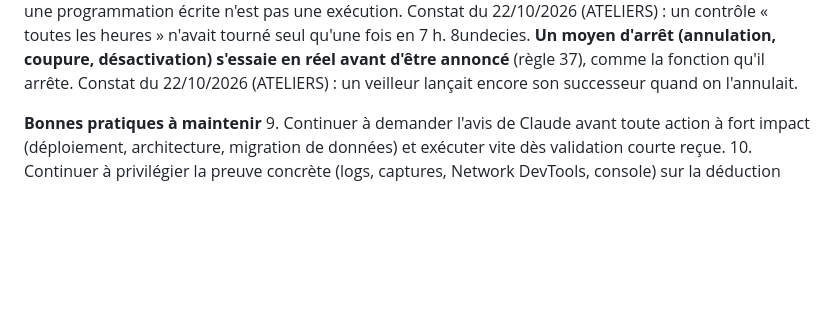
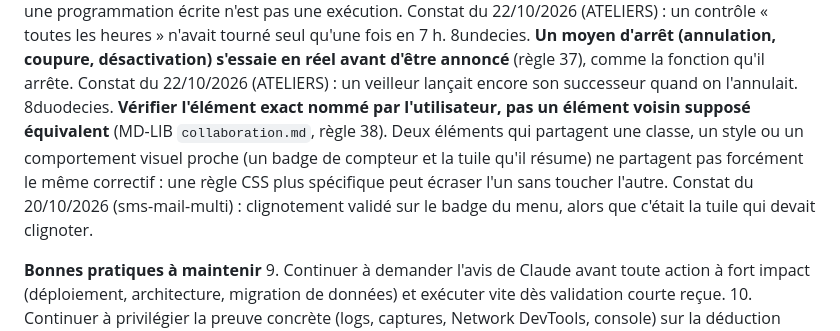
Before and after one commit to maswaddpt47-cmyk/PPTX-CREATOR, a Markdown page: CLAUDE.md, the part around the change. Drawn GitHub-style; blank space fills up the shorter version.

Commit message:
docs: règle 38 de MD-LIB — vérifier l'élément exact nommé par l'utilisateur
Co-Authored-By: Claude Opus 5.5 <noreply@anthropic.com>
Claude-Session: https://claude.ai/code/session_01UzvQDuAHryZcg95r5bmRoM

```diff
--- a/CLAUDE.md
+++ b/CLAUDE.md
@@ -75,6 +75,7 @@ vérifié dans le code avant d'être retenu, rapport hors dépôt public.
 8nonies. **Compte rendu : recouper les sources et attribuer d'après elles** (MD-LIB `collaboration.md`, règles 34-35). Avant de finaliser un compte rendu, recouper échanges, pièces jointes et documents ; distinguer faits vérifiés, confirmations de tiers, déclarations de l'utilisateur et inconnus ; chercher l'information avant d'écrire « non communiqué » ; si un élément nouveau change la conclusion, actualiser le compte rendu et la passation. Chaque apport s'attribue à son auteur d'après la source (`AGORA.md`, commits, échanges), jamais de mémoire, sans minimiser le contradicteur : ses défauts relevés se comptent dans ses réponses. Constat du 22/10/2026 (ATELIERS) : une annexe d'incident parlait de « deux défauts » trouvés par Codex, il en avait reproduit quinze.
 8decies. **Une tâche programmée n'est présentée comme une surveillance qu'après comptage de ses passages réels** (règle 36), par une commande sur l'historique des exécutions : une programmation écrite n'est pas une exécution. Constat du 22/10/2026 (ATELIERS) : un contrôle « toutes les heures » n'avait tourné seul qu'une fois en 7 h.
 8undecies. **Un moyen d'arrêt (annulation, coupure, désactivation) s'essaie en réel avant d'être annoncé** (règle 37), comme la fonction qu'il arrête. Constat du 22/10/2026 (ATELIERS) : un veilleur lançait encore son successeur quand on l'annulait.
+8duodecies. **Vérifier l'élément exact nommé par l'utilisateur, pas un élément voisin supposé équivalent** (MD-LIB `collaboration.md`, règle 38). Deux éléments qui partagent une classe, un style ou un comportement visuel proche (un badge de compteur et la tuile qu'il résume) ne partagent pas forcément le même correctif : une règle CSS plus spécifique peut écraser l'un sans toucher l'autre. Constat du 20/10/2026 (sms-mail-multi) : clignotement validé sur le badge du menu, alors que c'était la tuile qui devait clignoter.
 
 **Bonnes pratiques à maintenir**
 9. Continuer à demander l'avis de Claude avant toute action à fort impact (déploiement, architecture, migration de données) et exécuter vite dès validation courte reçue.
```
